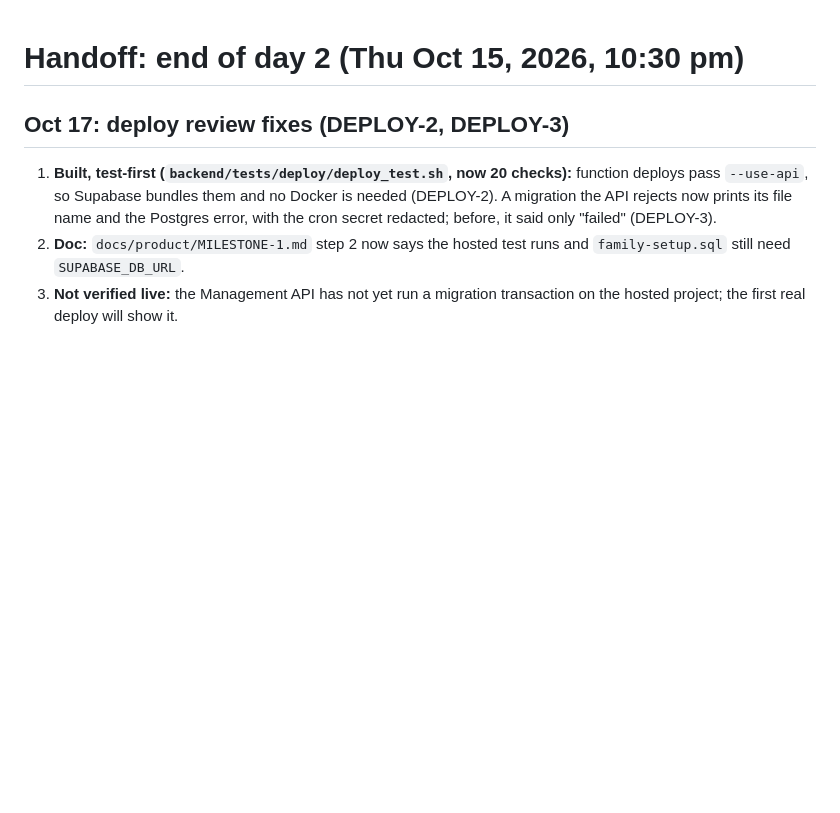
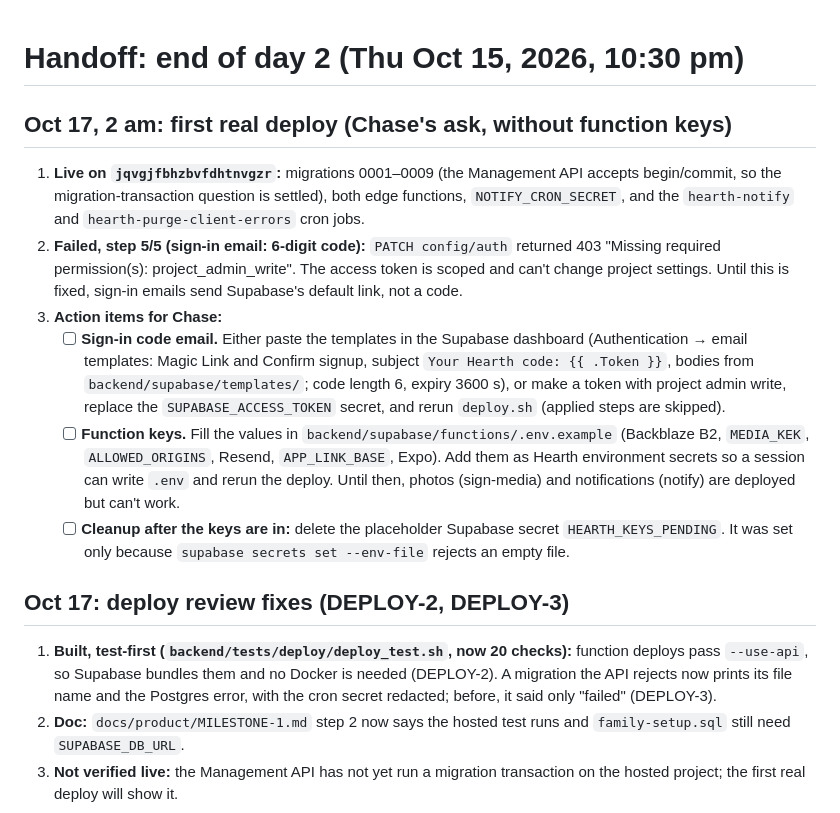
Before and after one commit to holroydchase-afk/Hearth, a Markdown page: HANDOFF.md, the part around the change. GitHub-like rendering; blank space fills up the shorter version.

Commit message:
HANDOFF: first real deploy results and Chase's action items
Co-Authored-By: Claude Opus 5.5 <noreply@anthropic.com>
Claude-Session: https://claude.ai/code/session_01XSFZxU8kDqPwZpJoLG3zzN

```diff
--- a/HANDOFF.md
+++ b/HANDOFF.md
@@ -1,4 +1,12 @@
 # Handoff: end of day 2 (Thu Oct 15, 2026, 10:30 pm)
+
+## Oct 17, 2 am: first real deploy (Chase's ask, without function keys)
+1. **Live on `jqvgjfbhzbvfdhtnvgzr`:** migrations 0001–0009 (the Management API accepts begin/commit, so the migration-transaction question is settled), both edge functions, `NOTIFY_CRON_SECRET`, and the `hearth-notify` and `hearth-purge-client-errors` cron jobs.
+2. **Failed, step 5/5 (sign-in email: 6-digit code):** `PATCH config/auth` returned 403 "Missing required permission(s): project_admin_write". The access token is scoped and can't change project settings. Until this is fixed, sign-in emails send Supabase's default link, not a code.
+3. **Action items for Chase:**
+   - [ ] **Sign-in code email.** Either paste the templates in the Supabase dashboard (Authentication → email templates: Magic Link and Confirm signup, subject `Your Hearth code: {{ .Token }}`, bodies from `backend/supabase/templates/`; code length 6, expiry 3600 s), or make a token with project admin write, replace the `SUPABASE_ACCESS_TOKEN` secret, and rerun `deploy.sh` (applied steps are skipped).
+   - [ ] **Function keys.** Fill the values in `backend/supabase/functions/.env.example` (Backblaze B2, `MEDIA_KEK`, `ALLOWED_ORIGINS`, Resend, `APP_LINK_BASE`, Expo). Add them as Hearth environment secrets so a session can write `.env` and rerun the deploy. Until then, photos (sign-media) and notifications (notify) are deployed but can't work.
+   - [ ] **Cleanup after the keys are in:** delete the placeholder Supabase secret `HEARTH_KEYS_PENDING`. It was set only because `supabase secrets set --env-file` rejects an empty file.
 
 ## Oct 17: deploy review fixes (DEPLOY-2, DEPLOY-3)
 1. **Built, test-first (`backend/tests/deploy/deploy_test.sh`, now 20 checks):** function deploys pass `--use-api`, so Supabase bundles them and no Docker is needed (DEPLOY-2). A migration the API rejects now prints its file name and the Postgres error, with the cron secret redacted; before, it said only "failed" (DEPLOY-3).
```
